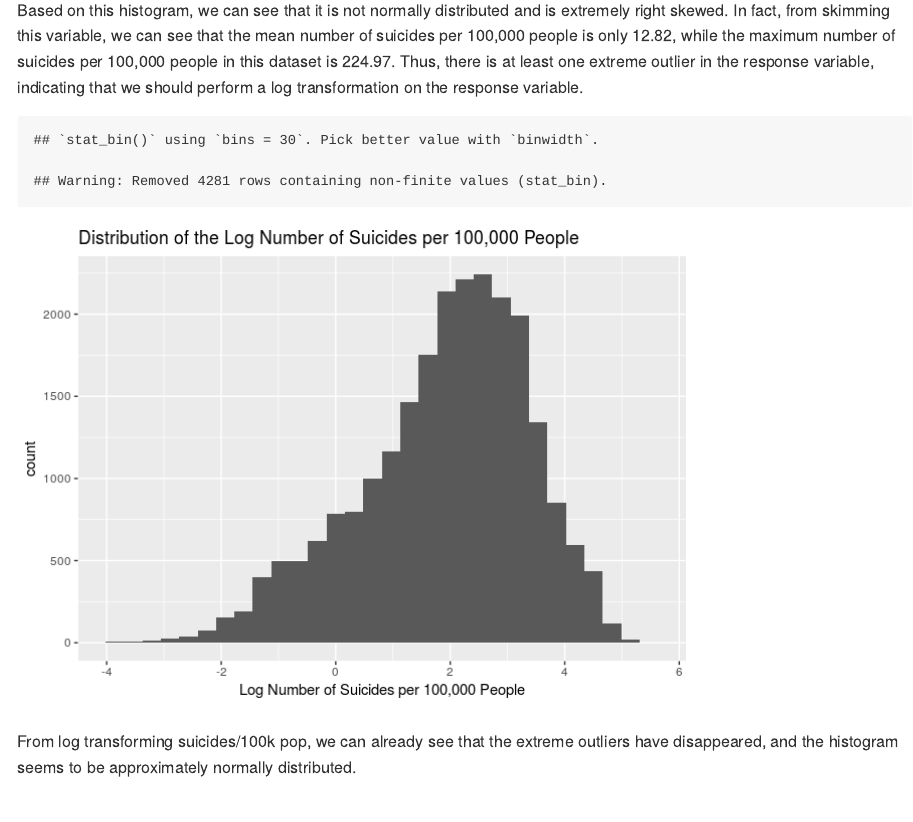
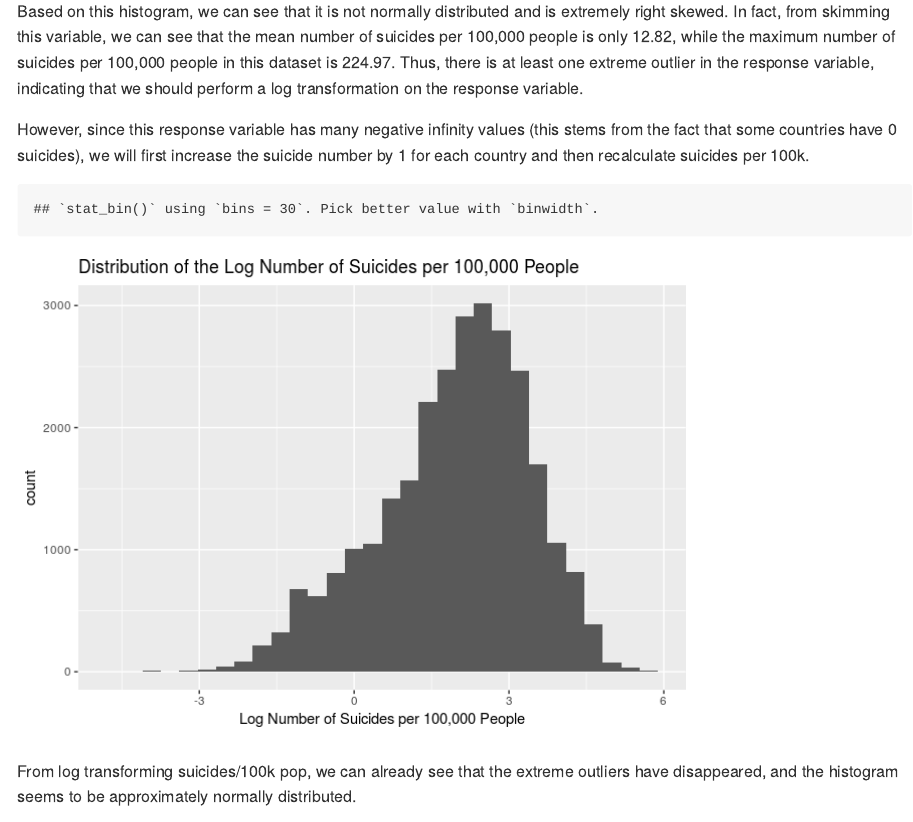
Before and after one commit to trilok-sadarangani/Global-Suicide-Data-Analysis, an R Markdown document (project-writeup/project-writeup.Rmd): the page in a window 1100 px wide, from 2440 px down before the commit and from 3030 px down after it, so that both start at the same text. The pictures show the output file project-writeup/project-writeup.md that the author committed with the source, drawn offline in the style of GitHub.

Commit message:
Edited suicides

````diff
--- a/project-writeup/project-writeup.Rmd
+++ b/project-writeup/project-writeup.Rmd
@@ -45,6 +46,16 @@
 ```
 
 Based on this histogram, we can see that it is not normally distributed and is extremely right skewed. In fact, from skimming this variable, we can see that the mean number of suicides per 100,000 people is only 12.82, while the maximum number of suicides per 100,000 people in this dataset is 224.97. Thus, there is at least one extreme outlier in the response variable, indicating that we should perform a log transformation on the response variable.
+
+However, since this response variable has many negative infinity values (this stems from the fact that some countries have 0 suicides), we will first increase the suicide number by 1 for each country and then recalculate suicides per 100k.
+
+```{r}
+suicide <- suicide %>% mutate (`suicides_no` = `suicides_no`+1)
+```
+
+```{r}
+suicide <- suicide %>% mutate (`suicides/100k pop` = `suicides_no`/(population/100000))
+```
 
 ```{r}
 suicide <- suicide %>% mutate (`suicides/100k pop` = log(`suicides/100k pop`))
````
Also changed, not shown: project-writeup/project-writeup.md, project-writeup/project-writeup_files/figure-gfm/unnamed-chunk-10-1.png, project-writeup/project-writeup_files/figure-gfm/unnamed-chunk-11-1.png, project-writeup/project-writeup_files/figure-gfm/unnamed-chunk-12-1.png, project-writeup/project-writeup_files/figure-gfm/unnamed-chunk-13-1.png, project-writeup/project-writeup_files/figure-gfm/unnamed-chunk-14-1.png, project-writeup/project-writeup_files/figure-gfm/unnamed-chunk-15-1.png (added), project-writeup/project-writeup_files/figure-gfm/unnamed-chunk-16-1.png (added), project-writeup/project-writeup_files/figure-gfm/unnamed-chunk-6-1.png, project-writeup/project-writeup_files/figure-gfm/unnamed-chunk-7-1.png, project-writeup/project-writeup_files/figure-gfm/unnamed-chunk-8-1.png, project-writeup/project-writeup_files/figure-gfm/unnamed-chunk-9-1.png, project-writeup/project-writeup.Rmd (1 more changed lines).
